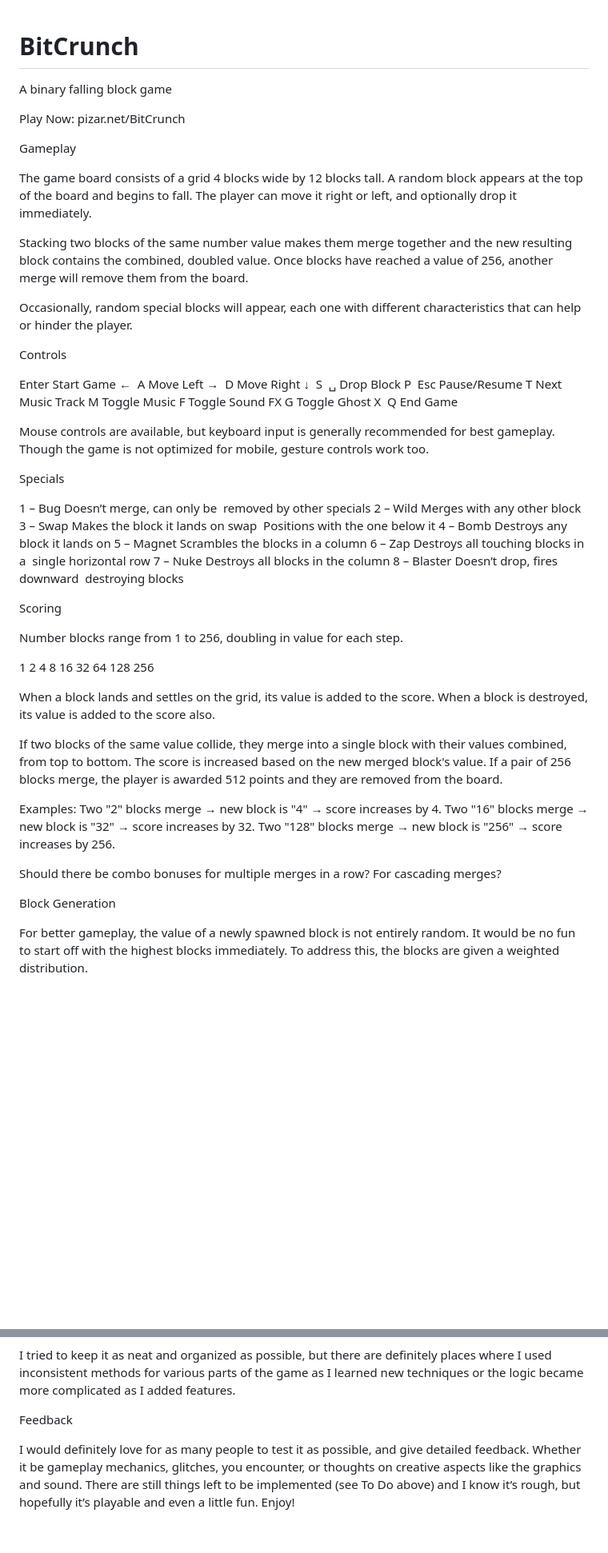
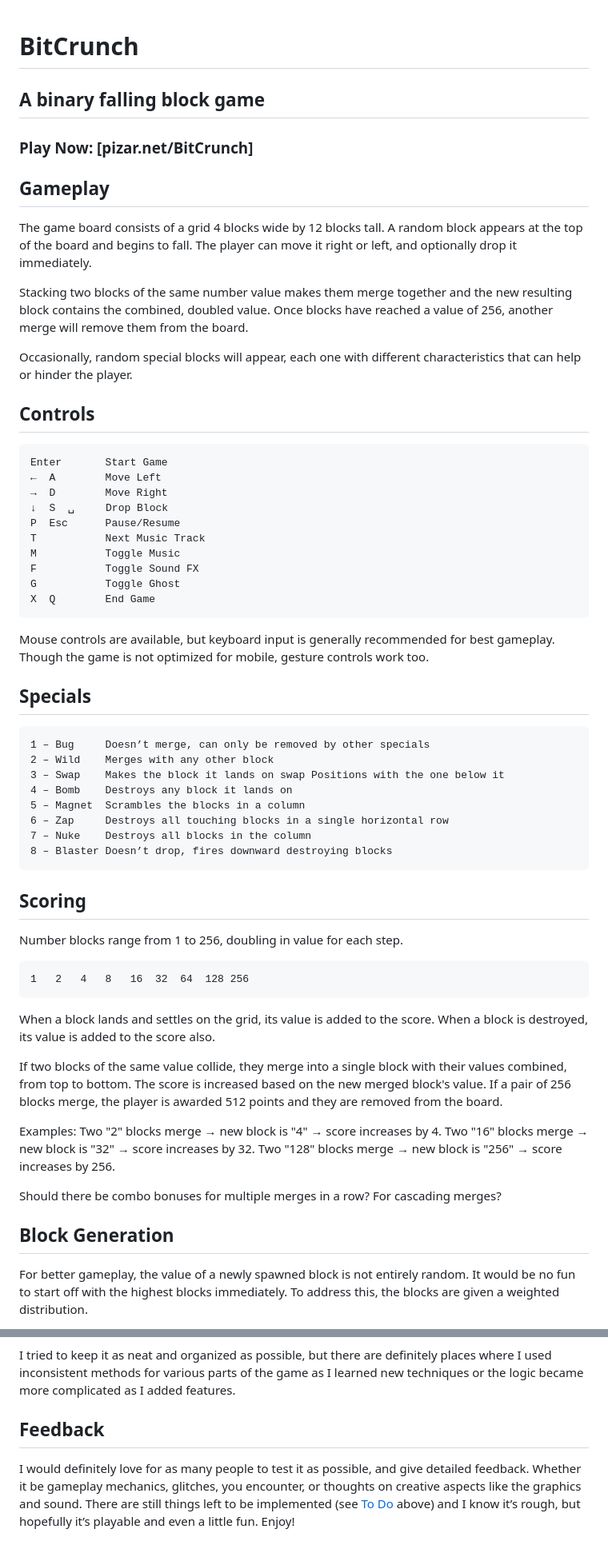
Before and after one commit to pixeldrift/BitCrunch, a Markdown page: README.md, 2 parts joined by grey strips. Shown at 80% size. Drawn GitHub-style; blank space fills up the shorter version.

Commit message:
Enhance README formatting and content clarity
Updated README to improve formatting and add details about gameplay, controls, specials, scoring, and known bugs.

````diff
--- a/README.md
+++ b/README.md
@@ -1,9 +1,10 @@
 # BitCrunch
-A binary falling block game
 
-Play Now: pizar.net/BitCrunch
+## A binary falling block game
 
-Gameplay
+### Play Now: [pizar.net/BitCrunch]
+
+## Gameplay
 
 The game board consists of a grid 4 blocks wide by 12 blocks tall. A random block appears at the top of the board and begins to fall. The player can move it right or left, and optionally drop it immediately.
 
@@ -12,43 +13,44 @@ Stacking two blocks of the same number value makes them merge together and the n
 Occasionally, random special blocks will appear, each one with different characteristics that can help or hinder the player.
 
 
-Controls
+## Controls
 
-Enter			Start Game
-←  A			Move Left
-→  D			Move Right
-↓  S  ␣			Drop Block
-P  Esc			Pause/Resume
+```
+Enter		Start Game
+←  A		Move Left
+→  D		Move Right
+↓  S  ␣		Drop Block
+P  Esc		Pause/Resume
 T			Next Music Track
 M			Toggle Music
 F			Toggle Sound FX
 G			Toggle Ghost
-X  Q			End Game
+X  Q		End Game
+```
 
 Mouse controls are available, but keyboard input is generally recommended for best gameplay. Though the game is not optimized for mobile, gesture controls work too.
 
-Specials
+## Specials
 
-1 – Bug		Doesn’t merge, can only be
-removed by other specials
+```
+1 – Bug		Doesn’t merge, can only be removed by other specials
 2 – Wild	Merges with any other block
-3 – Swap	Makes the block it lands on swap
-Positions with the one below it
+3 – Swap	Makes the block it lands on swap Positions with the one below it
 4 – Bomb	Destroys any block it lands on
 5 – Magnet	Scrambles the blocks in a column
-6 – Zap		Destroys all touching blocks in a
-single horizontal row
+6 – Zap		Destroys all touching blocks in a single horizontal row
 7 – Nuke	Destroys all blocks in the column
-8 – Blaster	Doesn’t drop, fires downward
-destroying blocks
+8 – Blaster	Doesn’t drop, fires downward destroying blocks
+```
 
 
-
-Scoring
+## Scoring
 
 Number blocks range from 1 to 256, doubling in value for each step.
 
+```
 1	2	4	8	16	32	64	128	256
+```
 
 When a block lands and settles on the grid, its value is added to the score. When a block is destroyed, its value is added to the score also.
 
@@ -62,7 +64,7 @@ Two "128" blocks merge → new block is "256" → score increases by 256.
 Should there be combo bonuses for multiple merges in a row? For cascading merges?
 
 
-Block Generation
+## Block Generation
 
 For better gameplay, the value of a newly spawned block is not entirely random. It would be no fun to start off with the highest blocks immediately. To address this, the blocks are given a weighted distribution.
 
@@ -165,6 +172,6 @@ pizar.net/BitCrunch/BitCrunch.js
 I tried to keep it as neat and organized as possible, but there are definitely places where I used  inconsistent methods for various parts of the game as I learned new techniques or the logic became more complicated as I added features.
 
 
-Feedback
+## Feedback
 
-I would definitely love for as many people to test it as possible, and give detailed feedback. Whether it be gameplay mechanics, glitches, you encounter, or thoughts on creative aspects like the graphics and sound. There are still things left to be implemented (see To Do above) and I know it’s rough, but hopefully it’s playable and even a little fun. Enjoy!
+I would definitely love for as many people to test it as possible, and give detailed feedback. Whether it be gameplay mechanics, glitches, you encounter, or thoughts on creative aspects like the graphics and sound. There are still things left to be implemented (see [To Do](#to-do) above) and I know it’s rough, but hopefully it’s playable and even a little fun. Enjoy!
````
Also changed, not shown: other parts of README.md (+14 -9 lines).
